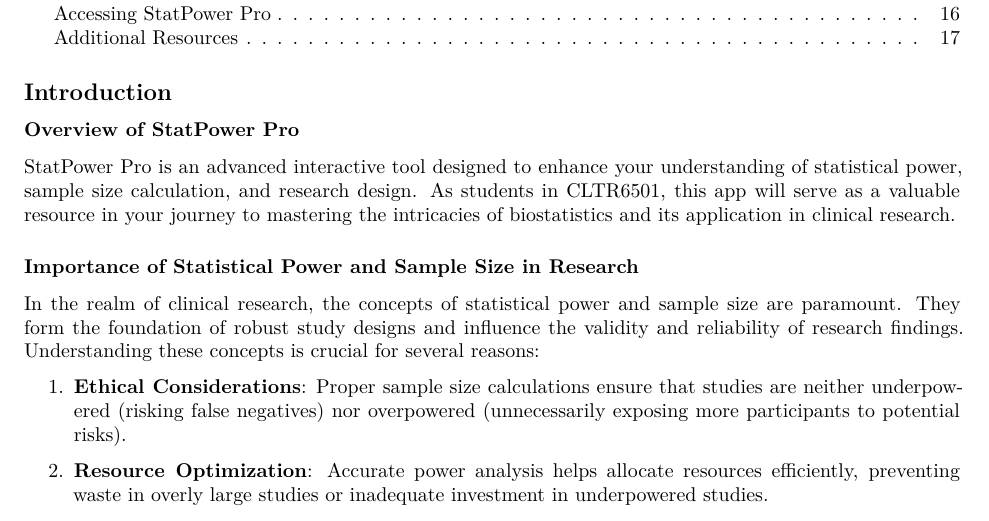
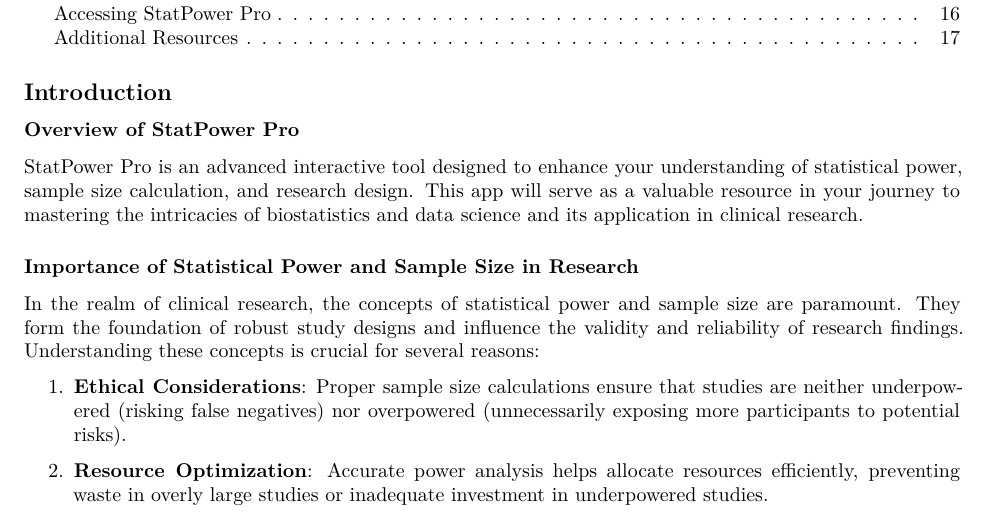
Before and after one commit to aousabdo/StatPower-Pro-guide, an R Markdown document (StatPower_Pro_Presentation.Rmd): part of page 2 of 17, cut so that both start at the same text. Rendered offline with R 4.5, knitr and Pandoc, then LaTeX, with nearby package versions; both versions are drawn in the output format of the newer one.

Commit message:
removed any mention of CLTR6501

```diff
--- a/StatPower_Pro_Presentation.Rmd
+++ b/StatPower_Pro_Presentation.Rmd
@@ -6,6 +6,10 @@
   word_document:
     toc: true
     toc_depth: 3
+  pdf_document:
+    toc: true
+    toc_depth: 3
+    latex_engine: xelatex
   html_document:
     toc: true
     toc_float: true
@@ -14,10 +18,6 @@
     highlight: tango
     fig_width: 8
     fig_height: 6
-  pdf_document:
-    toc: true
-    toc_depth: 3
-    latex_engine: xelatex
 subtitle: A Comprehensive Guide
 ---
 
@@ -38,7 +38,7 @@
 
 ### Overview of StatPower Pro
 
-StatPower Pro is an advanced interactive tool designed to enhance your understanding of statistical power, sample size calculation, and research design. As students in CLTR6501, this app will serve as a valuable resource in your journey to mastering the intricacies of biostatistics and its application in clinical research.
+StatPower Pro is an advanced interactive tool designed to enhance your understanding of statistical power, sample size calculation, and research design. This app will serve as a valuable resource in your journey to mastering the intricacies of biostatistics  and data science and its application in clinical research.
 
 ### Importance of Statistical Power and Sample Size in Research
 
```
Also changed, not shown: StatPower_Pro_Presentation.pdf, 1 other file.
